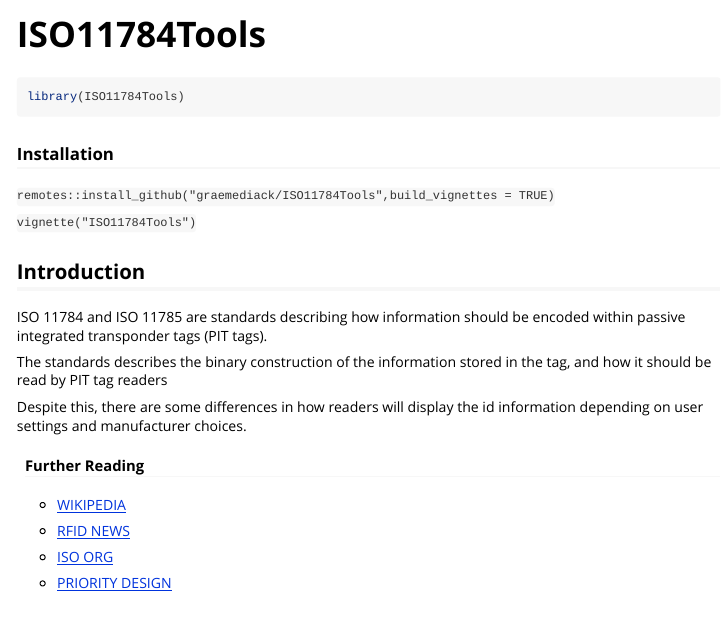
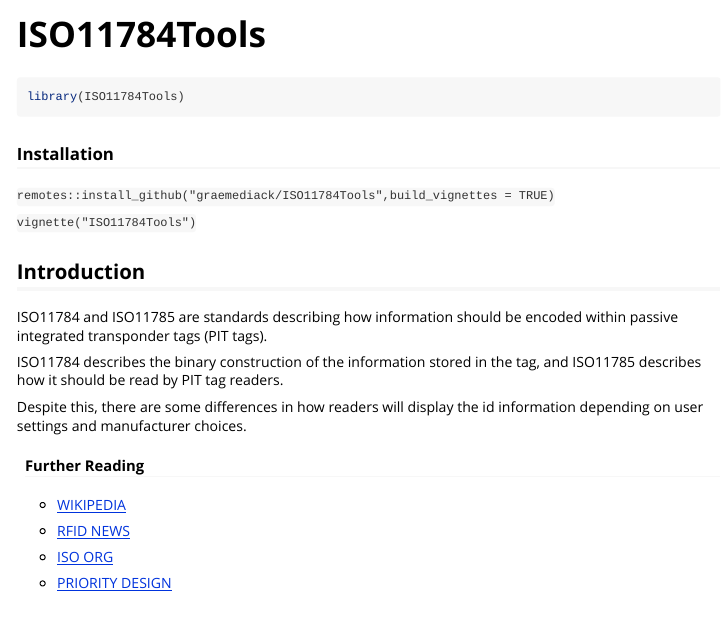
Before and after one commit to graemediack/ISO11784Tools, an R Markdown document (vignettes/ISO11784Tools.Rmd): the page in a window 1100 px wide, from its top. Rendered offline with R 4.5, knitr and Pandoc, with nearby package versions; long lines of code are wrapped; common packages that the code uses without loading them are loaded.

Commit message:
Update ISO11784Tools.Rmd

```diff
--- a/vignettes/ISO11784Tools.Rmd
+++ b/vignettes/ISO11784Tools.Rmd
@@ -25,9 +25,9 @@ library(ISO11784Tools)
 
 
 ## Introduction
-ISO 11784 and ISO 11785 are standards describing how information should be encoded within passive integrated transponder tags (PIT tags).
+ISO11784 and ISO11785 are standards describing how information should be encoded within passive integrated transponder tags (PIT tags).
 
-The standards describes the binary construction of the information stored in the tag, and how it should be read by PIT tag readers
+ISO11784 describes the binary construction of the information stored in the tag, and ISO11785 describes how it should be read by PIT tag readers.
 
 Despite this, there are some differences in how readers will display the id information depending on user settings and manufacturer choices.
 
```
